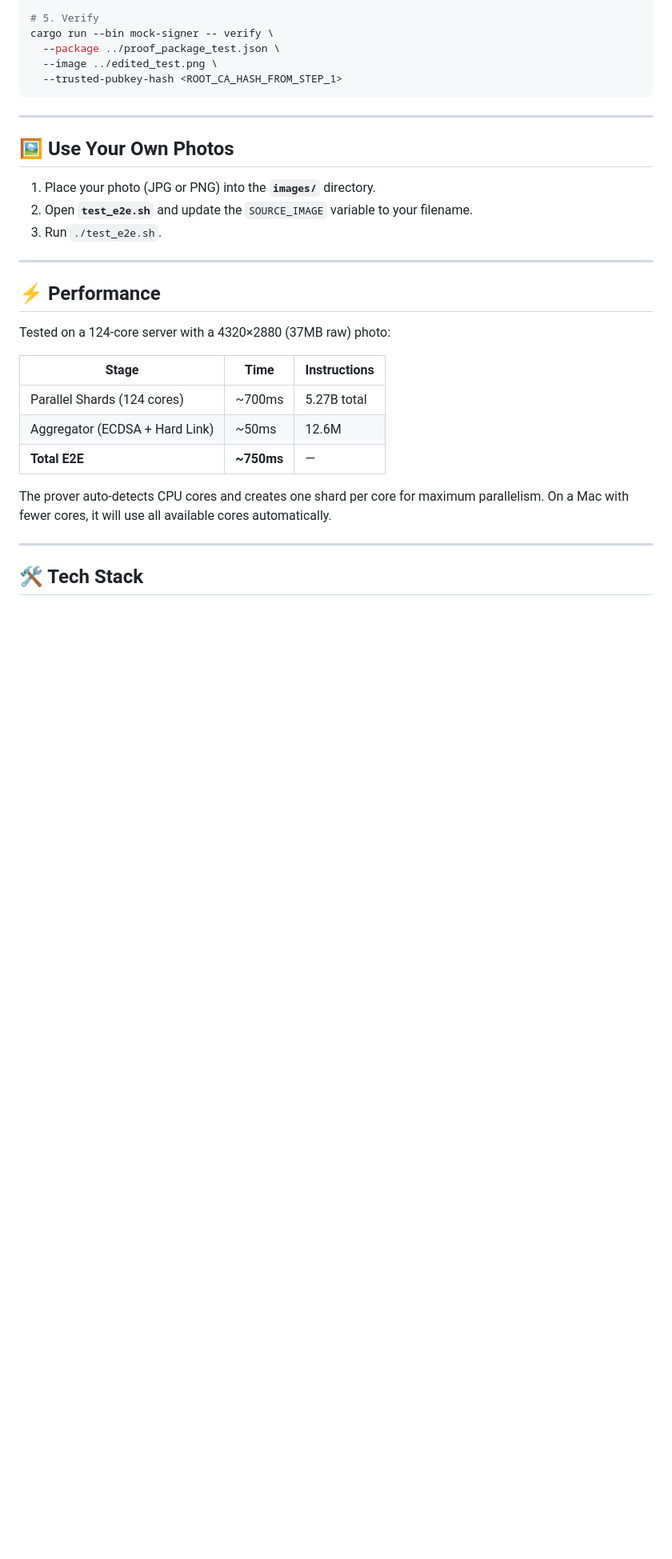
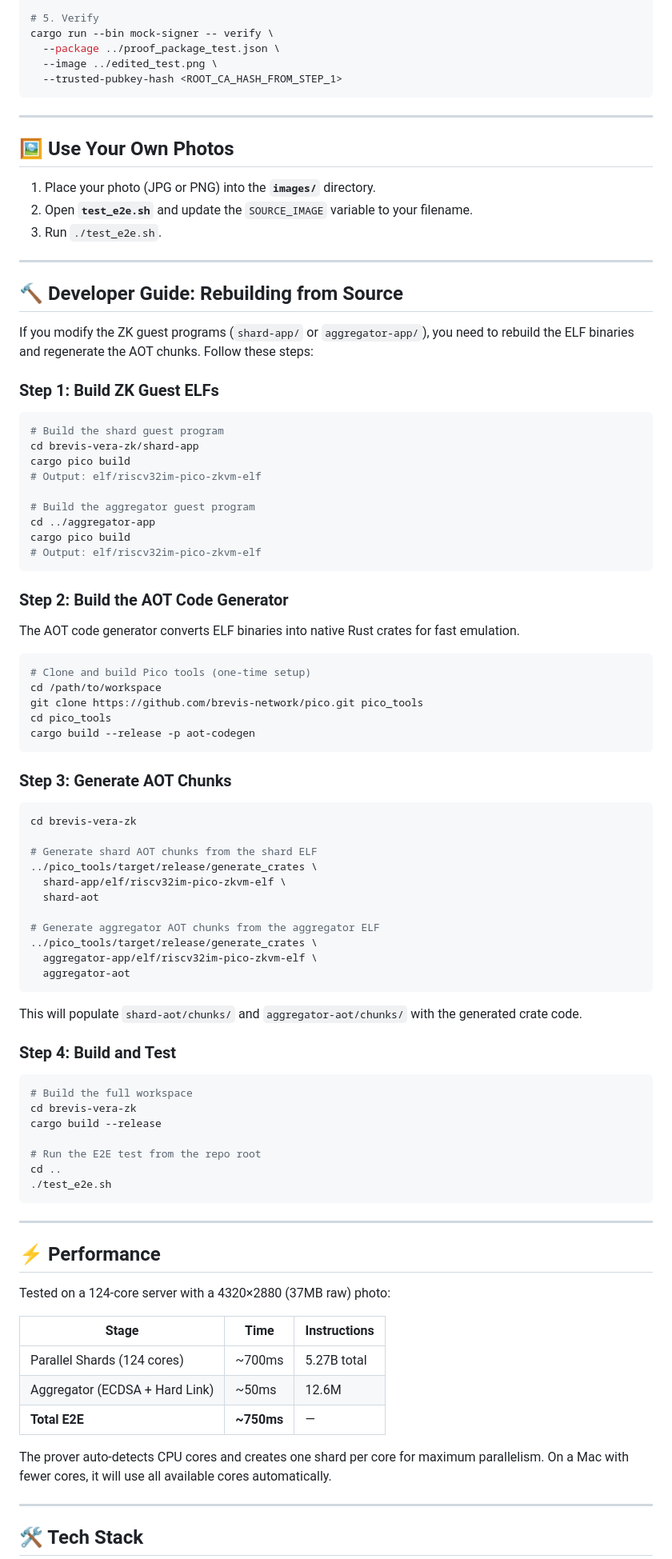
Before and after one commit to benhuang2025/vera-vibe, a Markdown page: README.md, the part around one of its changes. Shown at 80% size. Drawn GitHub-style; blank space fills up the shorter version.

Commit message:
docs: comprehensive README with setup guide and developer documentation

````diff
--- a/README.md
+++ b/README.md
@@ -125,6 +152,68 @@ cargo run --bin mock-signer -- verify \
 
 ---
 
+## 🔨 Developer Guide: Rebuilding from Source
+
+If you modify the ZK guest programs (`shard-app/` or `aggregator-app/`), you need to rebuild the ELF binaries and regenerate the AOT chunks. Follow these steps:
+
+### Step 1: Build ZK Guest ELFs
+
+```bash
+# Build the shard guest program
+cd brevis-vera-zk/shard-app
+cargo pico build
+# Output: elf/riscv32im-pico-zkvm-elf
+
+# Build the aggregator guest program
+cd ../aggregator-app
+cargo pico build
+# Output: elf/riscv32im-pico-zkvm-elf
+```
+
+### Step 2: Build the AOT Code Generator
+
+The AOT code generator converts ELF binaries into native Rust crates for fast emulation.
+
+```bash
+# Clone and build Pico tools (one-time setup)
+cd /path/to/workspace
+git clone https://github.com/brevis-network/pico.git pico_tools
+cd pico_tools
+cargo build --release -p aot-codegen
+```
+
+### Step 3: Generate AOT Chunks
+
+```bash
+cd brevis-vera-zk
+
+# Generate shard AOT chunks from the shard ELF
+../pico_tools/target/release/generate_crates \
+  shard-app/elf/riscv32im-pico-zkvm-elf \
+  shard-aot
+
+# Generate aggregator AOT chunks from the aggregator ELF
+../pico_tools/target/release/generate_crates \
+  aggregator-app/elf/riscv32im-pico-zkvm-elf \
+  aggregator-aot
+```
+
+This will populate `shard-aot/chunks/` and `aggregator-aot/chunks/` with the generated crate code.
+
+### Step 4: Build and Test
+
+```bash
+# Build the full workspace
+cd brevis-vera-zk
+cargo build --release
+
+# Run the E2E test from the repo root
+cd ..
+./test_e2e.sh
+```
+
+---
+
 ## ⚡ Performance
 
 Tested on a 124-core server with a 4320×2880 (37MB raw) photo:
````
Also changed, not shown: other parts of README.md (+33 -6 lines).
